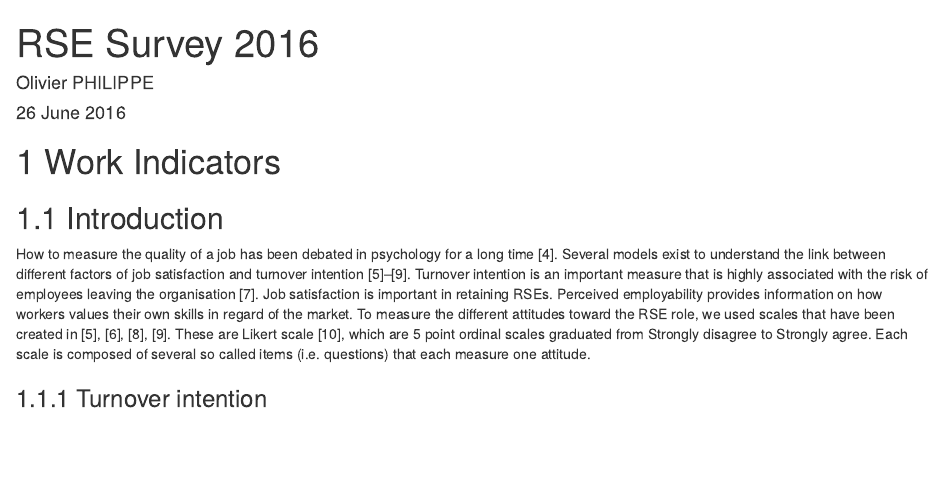
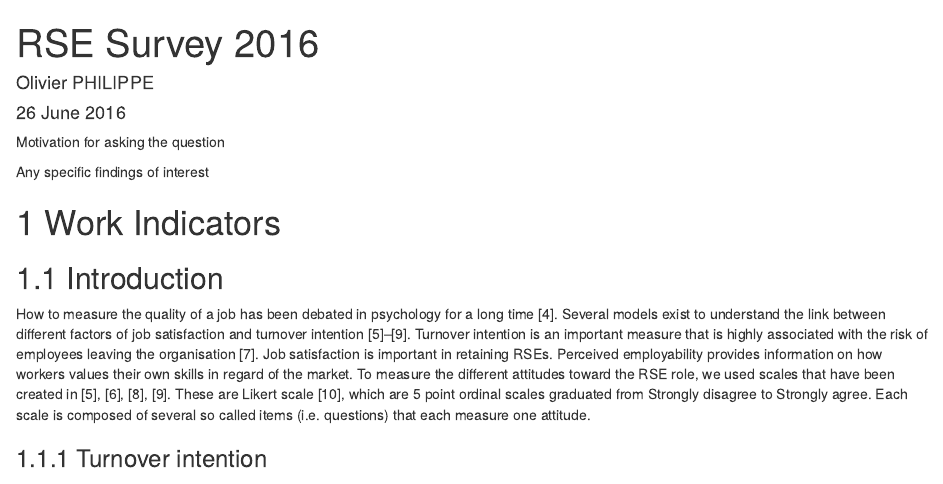
Before and after one commit to softwaresaved/RSE-Survey-2016, an R Markdown document (exploratory_analysis.Rmd): the page in a window 1100 px wide, from its top. Rendered offline with R 4.5, knitr and Pandoc, with nearby package versions; the code chunks are not run, so their results and figures are left out.

Commit message:
add small sentences

````diff
--- a/exploratory_analysis.Rmd
+++ b/exploratory_analysis.Rmd
@@ -47,6 +47,13 @@ output:
 
 ```{r disciplineTable}
 ```
+
+Motivation for asking the question
+
+Any specific findings of interest
+
+
+
 
 ```{r disciplinePlot, fig.width=20, fig.height=20}
 ```
````
